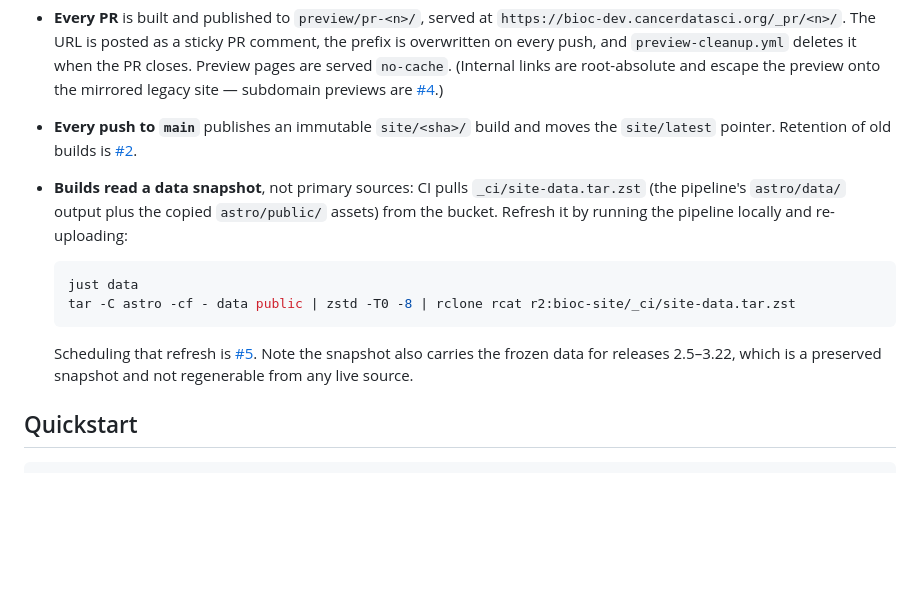
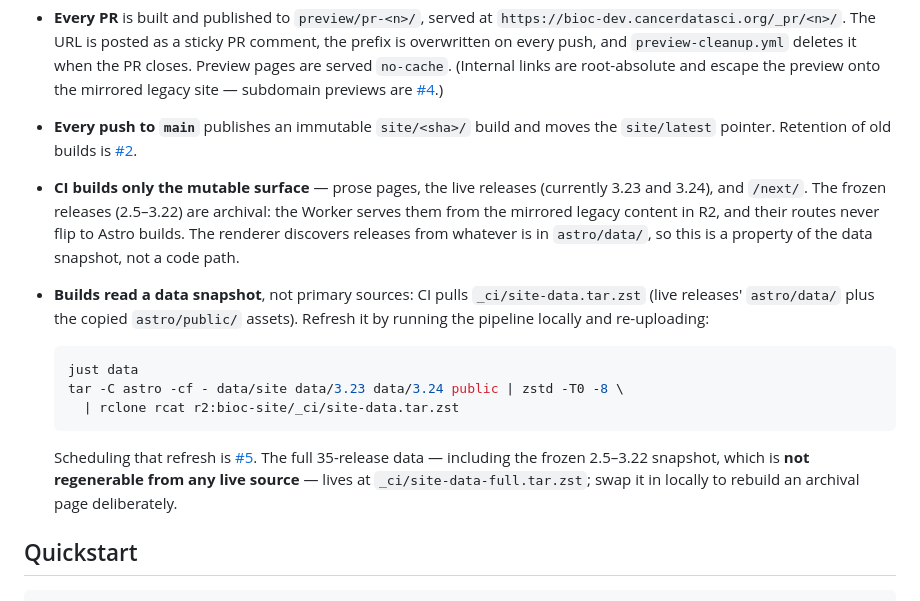
Before and after one commit to seandavi/bioc-website, a Markdown page: README.md, the part around the change. GitHub-like rendering; blank space fills up the shorter version.

Commit message:
CI builds only the mutable surface; archival releases stay on the mirror
The 35-release build was the parity proof, not the deploy unit. The CI
snapshot now carries only the live releases; the full data (including the
non-regenerable 2.5-3.22 freeze) keeps its durable home under
_ci/site-data-full.tar.zst.

Co-Authored-By: Claude Fable 5 <noreply@anthropic.com>
Claude-Session: https://claude.ai/code/session_01JBVCiKnMfGKK2ZBQkGjAK8

````diff
--- a/README.md
+++ b/README.md
@@ -73,19 +73,28 @@ Concretely (`.github/workflows/site.yml`):
 - **Every push to `main`** publishes an immutable `site/<sha>/` build and
   moves the `site/latest` pointer. Retention of old builds is
   [#2](https://github.com/seandavi/bioconductor-website/issues/2).
+- **CI builds only the mutable surface** — prose pages, the live releases
+  (currently 3.23 and 3.24), and `/next/`. The frozen releases (2.5–3.22) are
+  archival: the Worker serves them from the mirrored legacy content in R2, and
+  their routes never flip to Astro builds. The renderer discovers releases
+  from whatever is in `astro/data/`, so this is a property of the data
+  snapshot, not a code path.
 - **Builds read a data snapshot**, not primary sources: CI pulls
-  `_ci/site-data.tar.zst` (the pipeline's `astro/data/` output plus the copied
-  `astro/public/` assets) from the bucket. Refresh it by running the pipeline
-  locally and re-uploading:
+  `_ci/site-data.tar.zst` (live releases' `astro/data/` plus the copied
+  `astro/public/` assets). Refresh it by running the pipeline locally and
+  re-uploading:
 
   ```sh
   just data
-  tar -C astro -cf - data public | zstd -T0 -8 | rclone rcat r2:bioc-site/_ci/site-data.tar.zst
+  tar -C astro -cf - data/site data/3.23 data/3.24 public | zstd -T0 -8 \
+    | rclone rcat r2:bioc-site/_ci/site-data.tar.zst
   ```
 
   Scheduling that refresh is [#5](https://github.com/seandavi/bioconductor-website/issues/5).
-  Note the snapshot also carries the frozen data for releases 2.5–3.22, which
-  is a preserved snapshot and not regenerable from any live source.
+  The full 35-release data — including the frozen 2.5–3.22 snapshot, which is
+  **not regenerable from any live source** — lives at
+  `_ci/site-data-full.tar.zst`; swap it in locally to rebuild an archival page
+  deliberately.
 
 ## Quickstart
 
````
